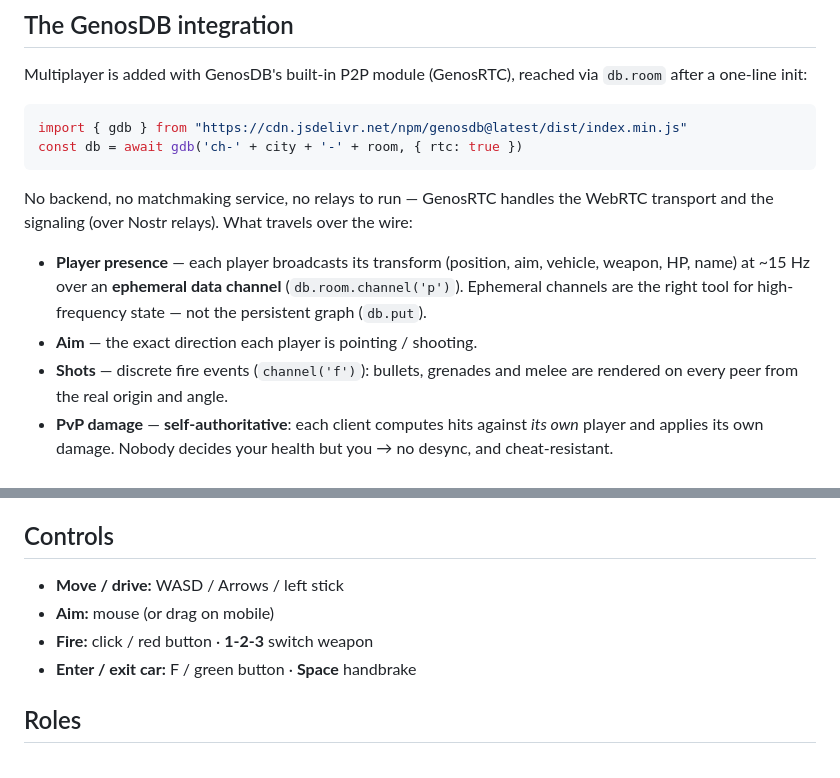
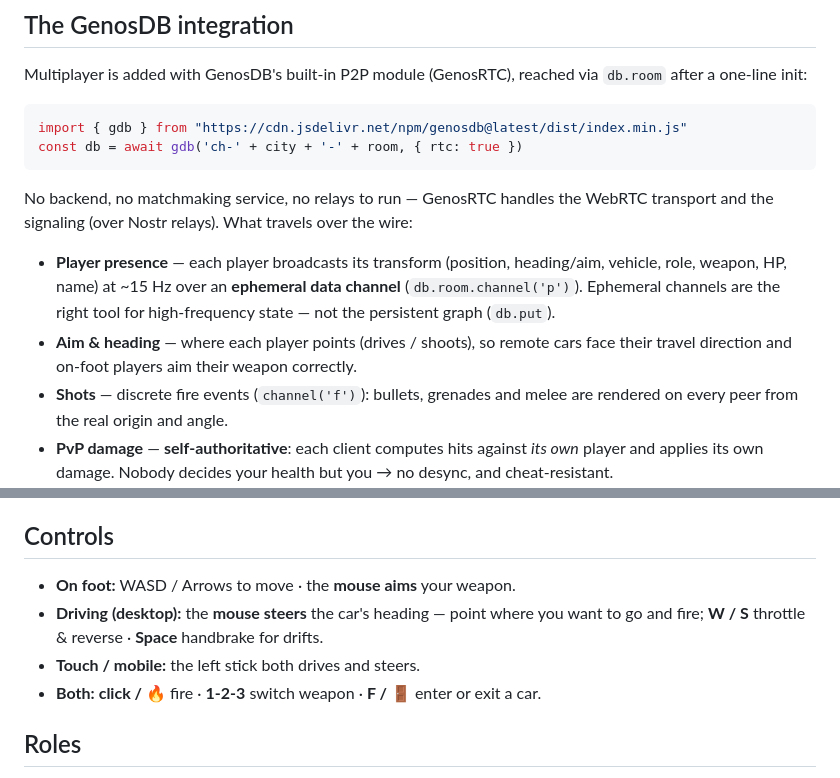
Before and after one commit to estebanrfp/city-heat-genosdb, a Markdown page: README.md, 2 parts joined by grey strips. Rendered like a GitHub page.

Commit message:
docs: update controls (mouse-steer driving) and presence fields (role)
Co-Authored-By: Claude Opus 4.8 <noreply@anthropic.com>

```diff
--- a/README.md
+++ b/README.md
@@ -23,8 +23,8 @@ const db = await gdb('ch-' + city + '-' + room, { rtc: true })
 
 No backend, no matchmaking service, no relays to run — GenosRTC handles the WebRTC transport and the signaling (over Nostr relays). What travels over the wire:
 
-- **Player presence** — each player broadcasts its transform (position, aim, vehicle, weapon, HP, name) at ~15 Hz over an **ephemeral data channel** (`db.room.channel('p')`). Ephemeral channels are the right tool for high-frequency state — not the persistent graph (`db.put`).
-- **Aim** — the exact direction each player is pointing / shooting.
+- **Player presence** — each player broadcasts its transform (position, heading/aim, vehicle, role, weapon, HP, name) at ~15 Hz over an **ephemeral data channel** (`db.room.channel('p')`). Ephemeral channels are the right tool for high-frequency state — not the persistent graph (`db.put`).
+- **Aim & heading** — where each player points (drives / shoots), so remote cars face their travel direction and on-foot players aim their weapon correctly.
 - **Shots** — discrete fire events (`channel('f')`): bullets, grenades and melee are rendered on every peer from the real origin and angle.
 - **PvP damage** — **self-authoritative**: each client computes hits against *its own* player and applies its own damage. Nobody decides your health but you → no desync, and cheat-resistant.
 - **Kills & scoreboard** — on death the victim broadcasts credit to the killer (`channel('k')`); everyone updates the ⚔ scoreboard and the kill feed.
@@ -35,10 +35,10 @@ The point: the entire real-time layer is tiny, and **there is no server anywhere
 
 ## Controls
 
-- **Move / drive:** WASD / Arrows / left stick
-- **Aim:** mouse (or drag on mobile)
-- **Fire:** click / red button · **1‑2‑3** switch weapon
-- **Enter / exit car:** F / green button · **Space** handbrake
+- **On foot:** WASD / Arrows to move · the **mouse aims** your weapon.
+- **Driving (desktop):** the **mouse steers** the car's heading — point where you want to go and fire; **W / S** throttle & reverse · **Space** handbrake for drifts.
+- **Touch / mobile:** the left stick both drives and steers.
+- **Both:** **click / 🔥** fire · **1‑2‑3** switch weapon · **F / 🚪** enter or exit a car.
 
 ## Roles
 
```
